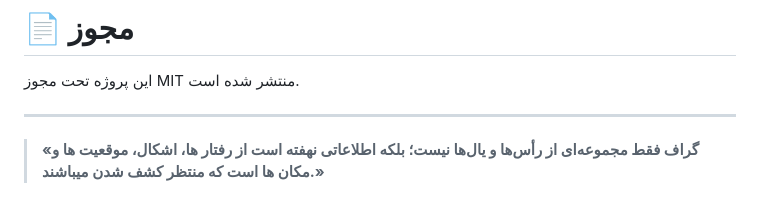
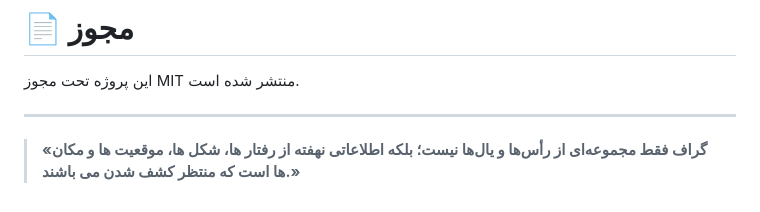
Before and after one commit to GeLasTer/NSA-KingDom, a Markdown page: README.md, the part around the change. GitHub-like rendering.

```diff
--- a/README.md
+++ b/README.md
@@ -176,4 +176,4 @@ python app.py
 
 ---
 
-> **«گراف فقط مجموعه‌ای از رأس‌ها و یال‌ها نیست؛ بلکه اطلاعاتی نهفته است از رفتار ها، اشکال، موقعیت ها و مکان ها است که منتظر کشف شدن میباشند.»**
+> **«گراف فقط مجموعه‌ای از رأس‌ها و یال‌ها نیست؛ بلکه اطلاعاتی نهفته از رفتار ها، شکل ها، موقعیت ها و مکان ها است که منتظر کشف شدن می باشند.»**
```
